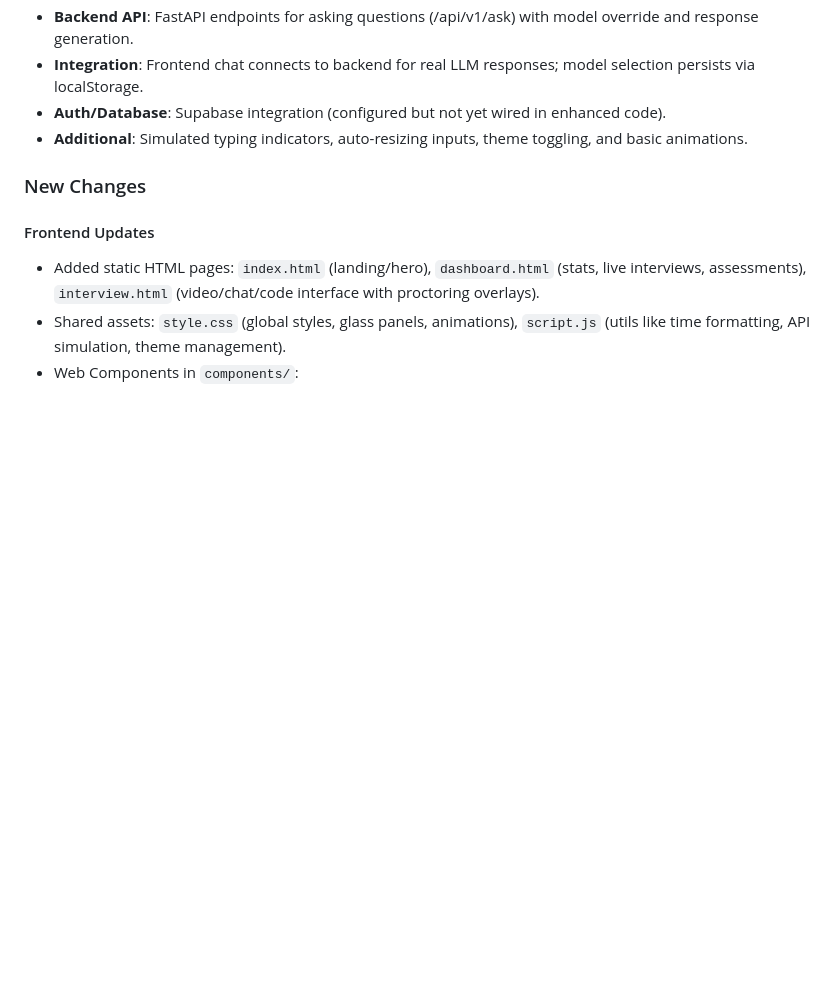
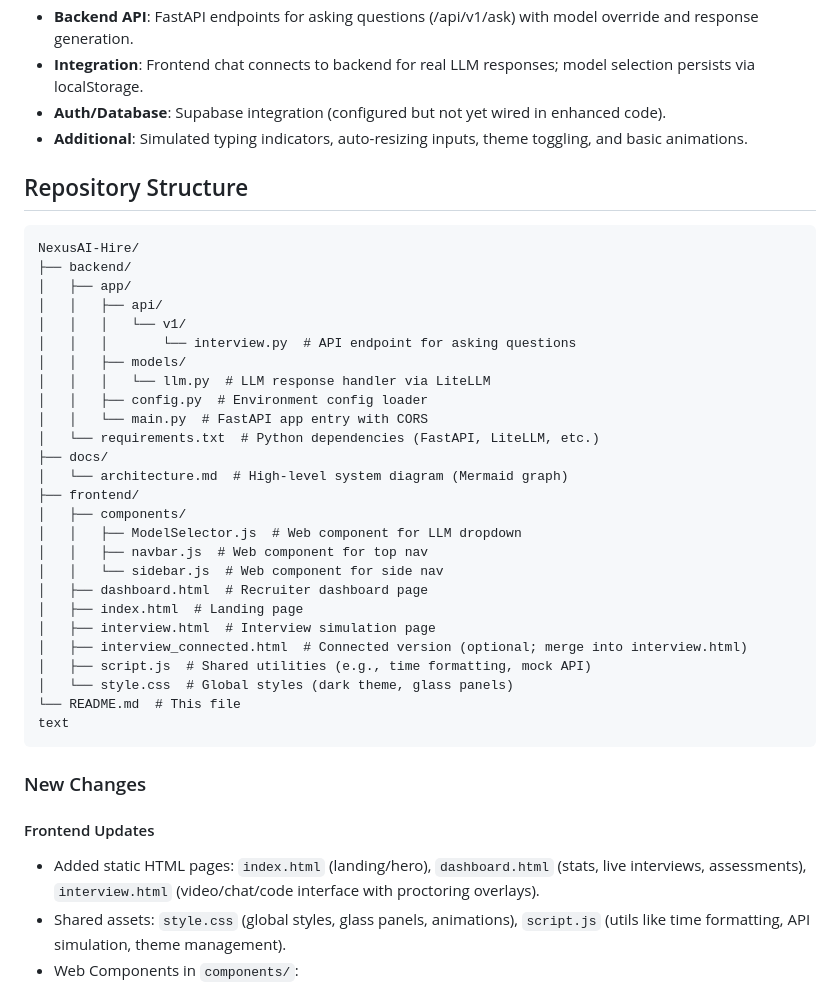
Before and after one commit to victordeman/NexusAI-Hire, a Markdown page: README.md, the part around one of its changes. Rendered like a GitHub page; blank space fills up the shorter version.

````diff
--- a/README.md
+++ b/README.md
@@ -12,6 +12,36 @@ AI-powered automated interview platform with adaptive voice/video, proctoring, a
 - **Integration**: Frontend chat connects to backend for real LLM responses; model selection persists via localStorage.
 - **Auth/Database**: Supabase integration (configured but not yet wired in enhanced code).
 - **Additional**: Simulated typing indicators, auto-resizing inputs, theme toggling, and basic animations.
+
+## Repository Structure
+```
+NexusAI-Hire/
+├── backend/
+│   ├── app/
+│   │   ├── api/
+│   │   │   └── v1/
+│   │   │       └── interview.py  # API endpoint for asking questions
+│   │   ├── models/
+│   │   │   └── llm.py  # LLM response handler via LiteLLM
+│   │   ├── config.py  # Environment config loader
+│   │   └── main.py  # FastAPI app entry with CORS
+│   └── requirements.txt  # Python dependencies (FastAPI, LiteLLM, etc.)
+├── docs/
+│   └── architecture.md  # High-level system diagram (Mermaid graph)
+├── frontend/
+│   ├── components/
+│   │   ├── ModelSelector.js  # Web component for LLM dropdown
+│   │   ├── navbar.js  # Web component for top nav
+│   │   └── sidebar.js  # Web component for side nav
+│   ├── dashboard.html  # Recruiter dashboard page
+│   ├── index.html  # Landing page
+│   ├── interview.html  # Interview simulation page
+│   ├── interview_connected.html  # Connected version (optional; merge into interview.html)
+│   ├── script.js  # Shared utilities (e.g., time formatting, mock API)
+│   └── style.css  # Global styles (dark theme, glass panels)
+└── README.md  # This file
+text
+```
 
 ### New Changes
 #### Frontend Updates
````
Also changed, not shown: other parts of README.md (+0 -9 lines).
